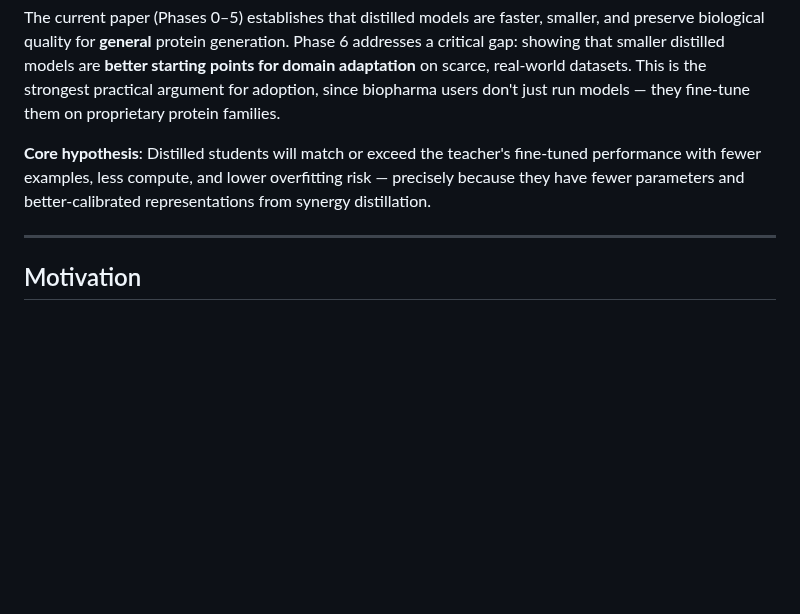
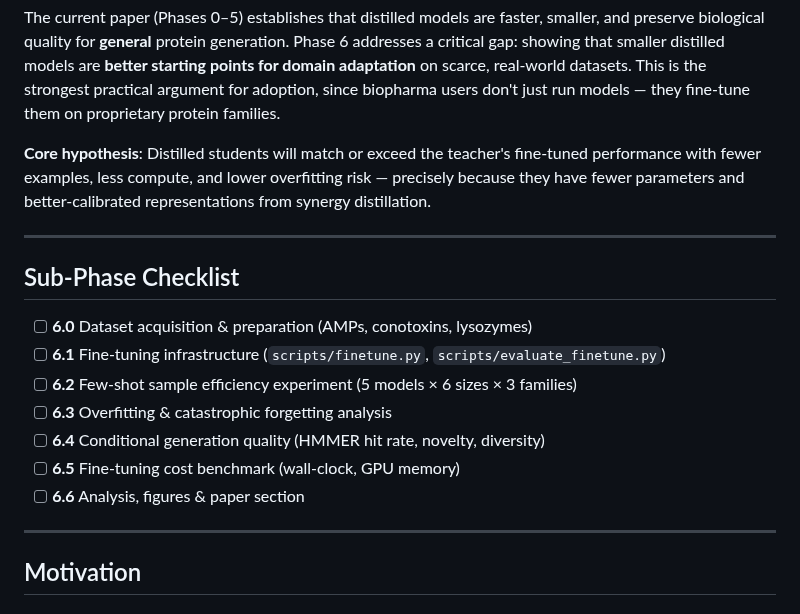
Before and after one commit to ewijaya/protein-lm-distill, a Markdown page: docs/PRD-phase-6-finetuning.md, the part around the change. GitHub-like rendering; blank space fills up the shorter version.

Commit message:
docs: add sub-phase checklist to Phase 6 PRD for agent execution tracking

```diff
--- a/docs/PRD-phase-6-finetuning.md
+++ b/docs/PRD-phase-6-finetuning.md
@@ -7,6 +7,18 @@
 The current paper (Phases 0–5) establishes that distilled models are faster, smaller, and preserve biological quality for **general** protein generation. Phase 6 addresses a critical gap: showing that smaller distilled models are **better starting points for domain adaptation** on scarce, real-world datasets. This is the strongest practical argument for adoption, since biopharma users don't just run models — they fine-tune them on proprietary protein families.
 
 **Core hypothesis**: Distilled students will match or exceed the teacher's fine-tuned performance with fewer examples, less compute, and lower overfitting risk — precisely because they have fewer parameters and better-calibrated representations from synergy distillation.
+
+---
+
+## Sub-Phase Checklist
+
+- [ ] **6.0** Dataset acquisition & preparation (AMPs, conotoxins, lysozymes)
+- [ ] **6.1** Fine-tuning infrastructure (`scripts/finetune.py`, `scripts/evaluate_finetune.py`)
+- [ ] **6.2** Few-shot sample efficiency experiment (5 models × 6 sizes × 3 families)
+- [ ] **6.3** Overfitting & catastrophic forgetting analysis
+- [ ] **6.4** Conditional generation quality (HMMER hit rate, novelty, diversity)
+- [ ] **6.5** Fine-tuning cost benchmark (wall-clock, GPU memory)
+- [ ] **6.6** Analysis, figures & paper section
 
 ---
 
```
